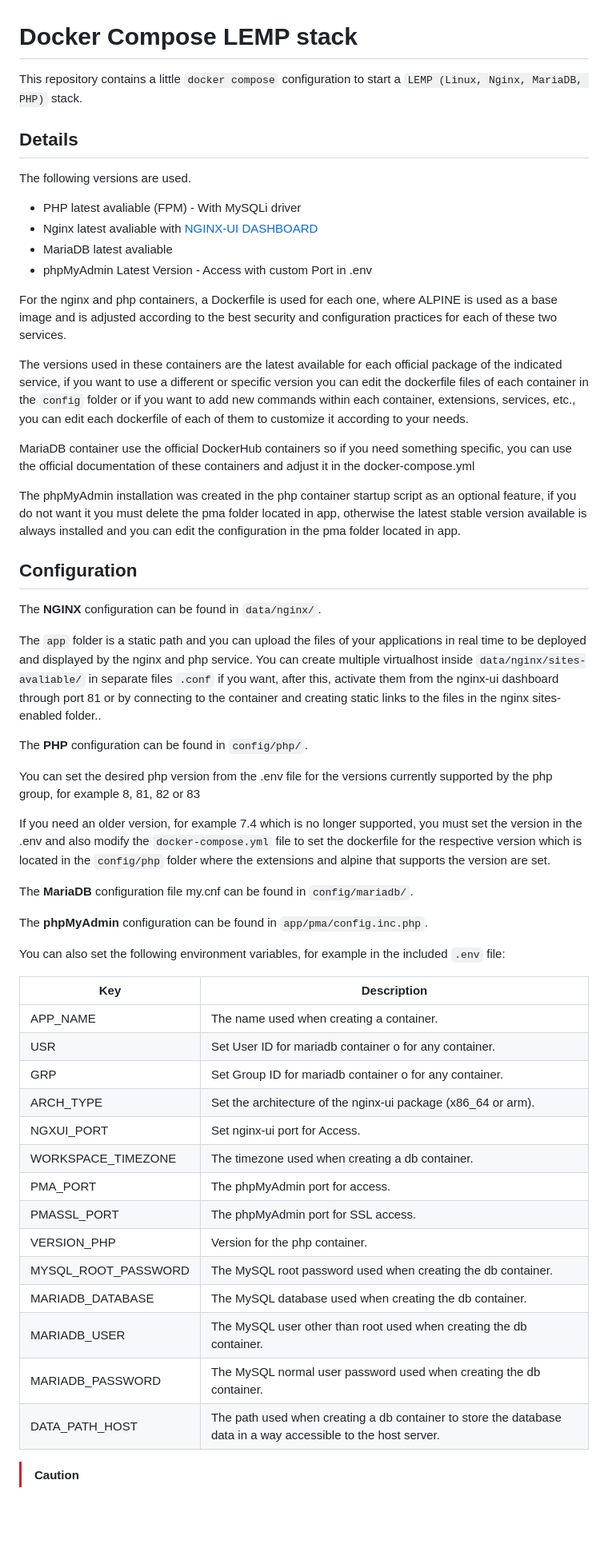
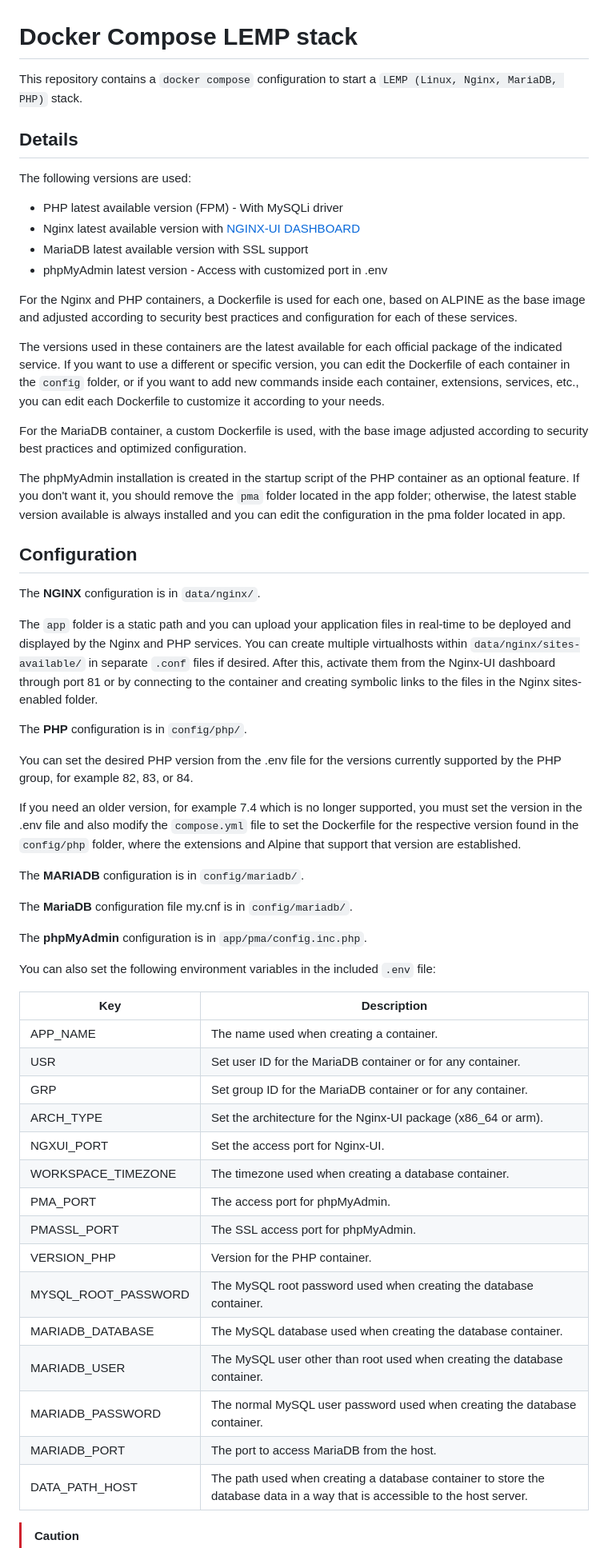
Before and after one commit to lfelipe1501/LEMPDocker, a Markdown page: README.md, the part around the change printed below. Shown: that part at 80% size. GitHub-like rendering; blank space fills up the shorter version.

```diff
--- a/README.md
+++ b/README.md
@@ -1,58 +1,61 @@
 # Docker Compose LEMP stack
 
-This repository contains a little `docker compose` configuration to start a `LEMP (Linux, Nginx, MariaDB, PHP)` stack.
+This repository contains a `docker compose` configuration to start a `LEMP (Linux, Nginx, MariaDB, PHP)` stack.
 
 ## Details
 
-The following versions are used.
+The following versions are used:
 
-* PHP latest avaliable (FPM) - With MySQLi driver
-* Nginx latest avaliable with [NGINX-UI DASHBOARD](https://nginxui.com/)
-* MariaDB latest avaliable
-* phpMyAdmin Latest Version - Access with custom Port in .env
+* PHP latest available version (FPM) - With MySQLi driver
+* Nginx latest available version with [NGINX-UI DASHBOARD](https://nginxui.com/)
+* MariaDB latest available version with SSL support
+* phpMyAdmin latest version - Access with customized port in .env
 
-For the nginx and php containers, a Dockerfile is used for each one, where ALPINE is used as a base image and is adjusted according to the best security and configuration practices for each of these two services.
+For the Nginx and PHP containers, a Dockerfile is used for each one, based on ALPINE as the base image and adjusted according to security best practices and configuration for each of these services.
 
-The versions used in these containers are the latest available for each official package of the indicated service, if you want to use a different or specific version you can edit the dockerfile files of each container in the `config` folder or if you want to add new commands within each container, extensions, services, etc., you can edit each dockerfile of each of them to customize it according to your needs.
+The versions used in these containers are the latest available for each official package of the indicated service. If you want to use a different or specific version, you can edit the Dockerfile of each container in the `config` folder, or if you want to add new commands inside each container, extensions, services, etc., you can edit each Dockerfile to customize it according to your needs.
 
-MariaDB container use the official DockerHub containers so if you need something specific, you can use the official documentation of these containers and adjust it in the docker-compose.yml
+For the MariaDB container, a custom Dockerfile is used, with the base image adjusted according to security best practices and optimized configuration.
 
-The phpMyAdmin installation was created in the php container startup script as an optional feature, if you do not want it you must delete the pma folder located in app, otherwise the latest stable version available is always installed and you can edit the configuration in the pma folder located in app.
+The phpMyAdmin installation is created in the startup script of the PHP container as an optional feature. If you don't want it, you should remove the `pma` folder located in the app folder; otherwise, the latest stable version available is always installed and you can edit the configuration in the pma folder located in app.
 
 ## Configuration
 
-The __NGINX__ configuration can be found in `data/nginx/`.
+The __NGINX__ configuration is in `data/nginx/`.
 
-The `app` folder is a static path and you can upload the files of your applications in real time to be deployed and displayed by the nginx and php service.
-You can create multiple virtualhost inside `data/nginx/sites-avaliable/` in separate files `.conf` if you want, after this, activate them from the nginx-ui dashboard through port 81 or by connecting to the container and creating static links to the files in the nginx sites-enabled folder..
+The `app` folder is a static path and you can upload your application files in real-time to be deployed and displayed by the Nginx and PHP services.
+You can create multiple virtualhosts within `data/nginx/sites-available/` in separate `.conf` files if desired. After this, activate them from the Nginx-UI dashboard through port 81 or by connecting to the container and creating symbolic links to the files in the Nginx sites-enabled folder.
 
-The __PHP__ configuration can be found in `config/php/`.
+The __PHP__ configuration is in `config/php/`.
 
-You can set the desired php version from the .env file for the versions currently supported by the php group, for example 8, 81, 82 or 83
+You can set the desired PHP version from the .env file for the versions currently supported by the PHP group, for example 82, 83, or 84.
 
-If you need an older version, for example 7.4 which is no longer supported, you must set the version in the .env and also modify the `docker-compose.yml` file to set the dockerfile for the respective version which is located in the `config/php` folder where the extensions and alpine that supports the version are set.
+If you need an older version, for example 7.4 which is no longer supported, you must set the version in the .env file and also modify the `compose.yml` file to set the Dockerfile for the respective version found in the `config/php` folder, where the extensions and Alpine that support that version are established.
 
-The __MariaDB__ configuration file my.cnf can be found in `config/mariadb/`.
+The __MARIADB__ configuration is in `config/mariadb/`.
 
-The __phpMyAdmin__ configuration can be found in `app/pma/config.inc.php`.
+The __MariaDB__ configuration file my.cnf is in `config/mariadb/`.
 
-You can also set the following environment variables, for example in the included `.env` file:
+The __phpMyAdmin__ configuration is in `app/pma/config.inc.php`.
+
+You can also set the following environment variables in the included `.env` file:
 
 | Key | Description |
 |-----|-------------|
 |APP_NAME|The name used when creating a container.|
-|USR|Set User ID for mariadb container o for any container.|
-|GRP|Set Group ID for mariadb container o for any container.|
-|ARCH_TYPE|Set the architecture of the nginx-ui package (x86_64 or arm).|
-|NGXUI_PORT|Set nginx-ui port for Access.|
-|WORKSPACE_TIMEZONE|The timezone used when creating a db container.|
-|PMA_PORT|The phpMyAdmin port for access.|
-|PMASSL_PORT|The phpMyAdmin port for SSL access.|
-|VERSION_PHP|Version for the php container.|
-|MYSQL_ROOT_PASSWORD|The MySQL root password used when creating the db container.|
-|MARIADB_DATABASE|The MySQL database used when creating the db container.|
-|MARIADB_USER|The MySQL user other than root used when creating the db container.|
-|MARIADB_PASSWORD|The MySQL normal user password used when creating the db container.|
-|DATA_PATH_HOST|The path used when creating a db container to store the database data in a way accessible to the host server.|
+|USR|Set user ID for the MariaDB container or for any container.|
+|GRP|Set group ID for the MariaDB container or for any container.|
+|ARCH_TYPE|Set the architecture for the Nginx-UI package (x86_64 or arm).|
+|NGXUI_PORT|Set the access port for Nginx-UI.|
+|WORKSPACE_TIMEZONE|The timezone used when creating a database container.|
+|PMA_PORT|The access port for phpMyAdmin.|
+|PMASSL_PORT|The SSL access port for phpMyAdmin.|
+|VERSION_PHP|Version for the PHP container.|
+|MYSQL_ROOT_PASSWORD|The MySQL root password used when creating the database container.|
+|MARIADB_DATABASE|The MySQL database used when creating the database container.|
+|MARIADB_USER|The MySQL user other than root used when creating the database container.|
+|MARIADB_PASSWORD|The normal MySQL user password used when creating the database container.|
+|MARIADB_PORT|The port to access MariaDB from the host.|
+|DATA_PATH_HOST|The path used when creating a database container to store the database data in a way that is accessible to the host server.|
 
 > [!CAUTION]
```
Also changed, not shown: other parts of README.md (+16 -15 lines).
